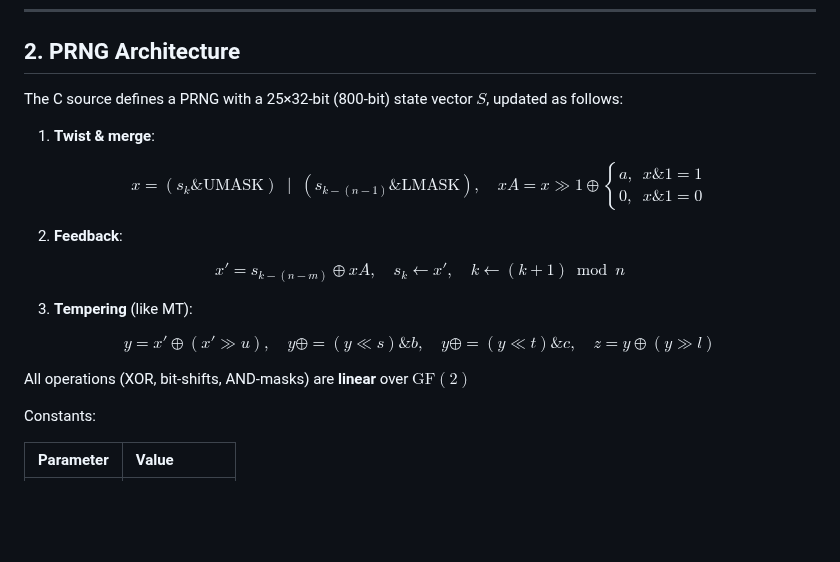
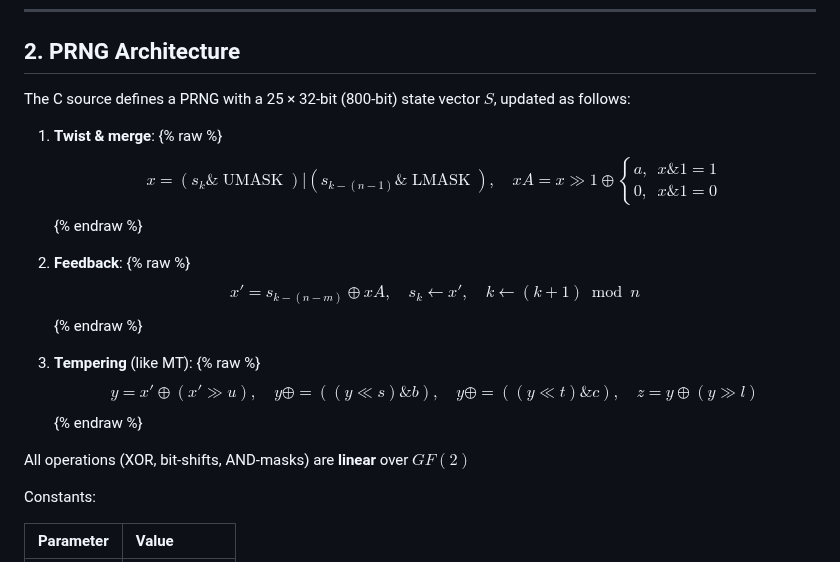
Before and after one commit to valgrindCTF/website, a Markdown page: src/posts/perfection.md, the part around the change. Drawn GitHub-style; blank space fills up the shorter version.

Commit message:
fix the perfection writeup (i hope so)

```diff
--- a/src/posts/perfection.md
+++ b/src/posts/perfection.md
@@ -40,28 +40,31 @@ Enter hex string:
 
 ## 2. PRNG Architecture
 
-The C source defines a PRNG with a 25×32‑bit (800‑bit) state vector $S$, updated as follows:
+The C source defines a PRNG with a 25 × 32-bit (800‑bit) state vector $S$, updated as follows:
 
-1. **Twist & merge**:
+1.  **Twist & merge**:
+{% raw %}
+$$
+x = (s_k \mathbin{\texttt{\&}} \operatorname{UMASK}) \mathbin{\texttt{|}} (s_{k-(n-1)} \mathbin{\texttt{\&}} \operatorname{LMASK}), \quad xA = x\gg1 \oplus \begin{cases}a,& x \mathbin{\texttt{\&}} 1=1\\0,& x \mathbin{\texttt{\&}} 1=0\end{cases}
+$$
+{% endraw %}
 
+2.  **Feedback**:
+{% raw %}
 $$
-    x = (s_k \mathbin{\&} \mathrm{UMASK}) \;\mid\; (s_{k-(n-1)} \mathbin{\&} \mathrm{LMASK}), \quad xA = x\gg1 \oplus \begin{cases}a,&x\&1=1\\0,&x\&1=0\end{cases}
+x' = s_{k-(n-m)} \oplus xA,\quad s_k \leftarrow x',\quad k \leftarrow (k+1)\bmod n
 $$
+{% endraw %}
 
-2. **Feedback**:
+3.  **Tempering** (like MT):
+{% raw %}
+$$
+y = x'\oplus(x'\gg u),\quad y \mathrel{{\oplus}{=}} ((y\ll s) \mathbin{\texttt{\&}} b), \quad y \mathrel{{\oplus}{=}} ((y\ll t) \mathbin{\texttt{\&}} c), \quad z = y\oplus(y\gg l)
+$$
+{% endraw %}
 
-$$
-    x' = s_{k-(n-m)} \oplus xA,\quad s_k\leftarrow x',\quad k\leftarrow(k+1)\bmod n
-$$
+All operations (XOR, bit‑shifts, AND‑masks) are **linear** over $GF(2)$
 
-3. **Tempering** (like MT):
-
-$$
-    y = x'\oplus(x'\gg u),\quad y\mathrel{{\oplus}{=}}(y\ll s)\&b, \quad y\mathrel{{\oplus}{=}}(y\ll t)\&c, \quad z = y\oplus(y\gg l)
-$$
-
-
-All operations (XOR, bit‑shifts, AND‑masks) are **linear** over $\mathrm{GF}(2)$
 
 Constants:
 
```
